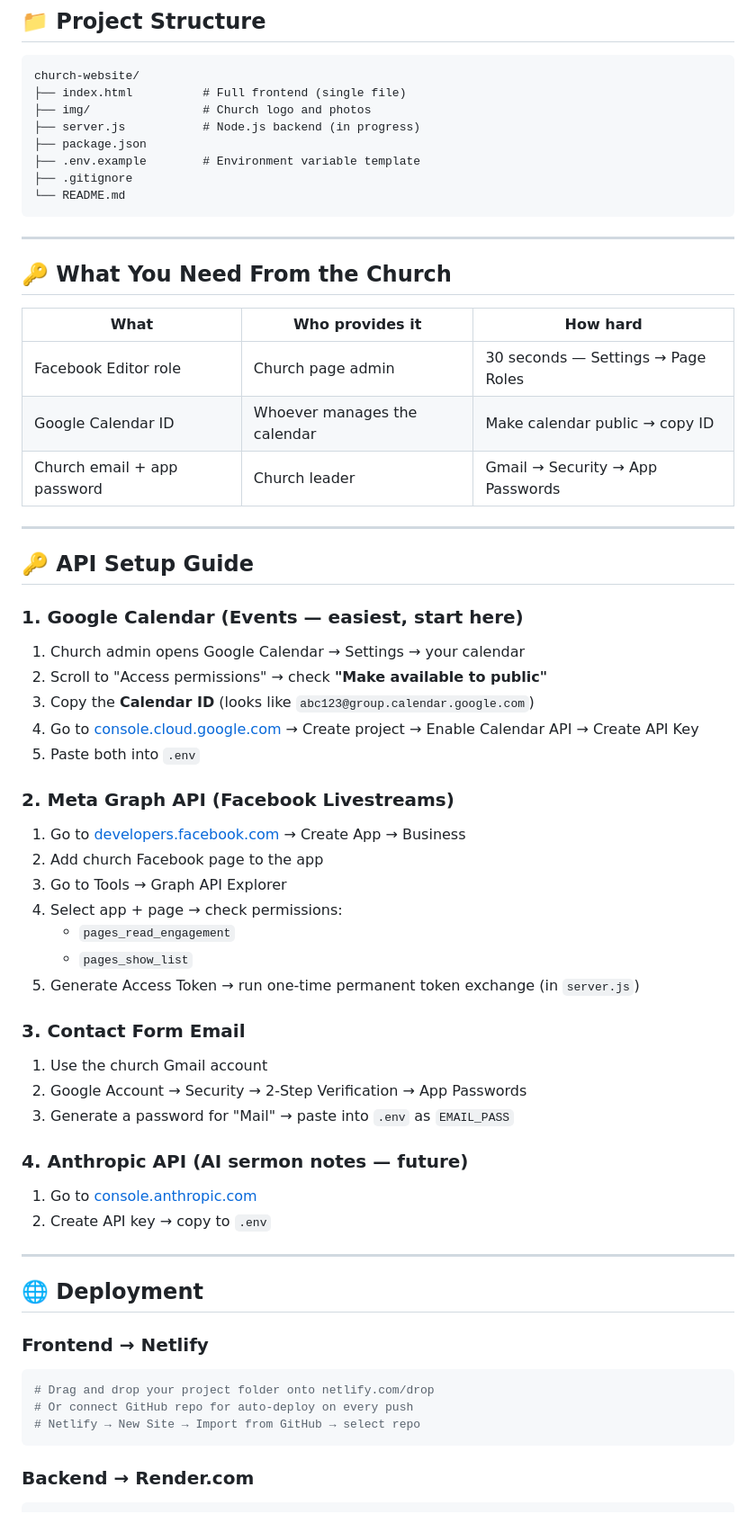
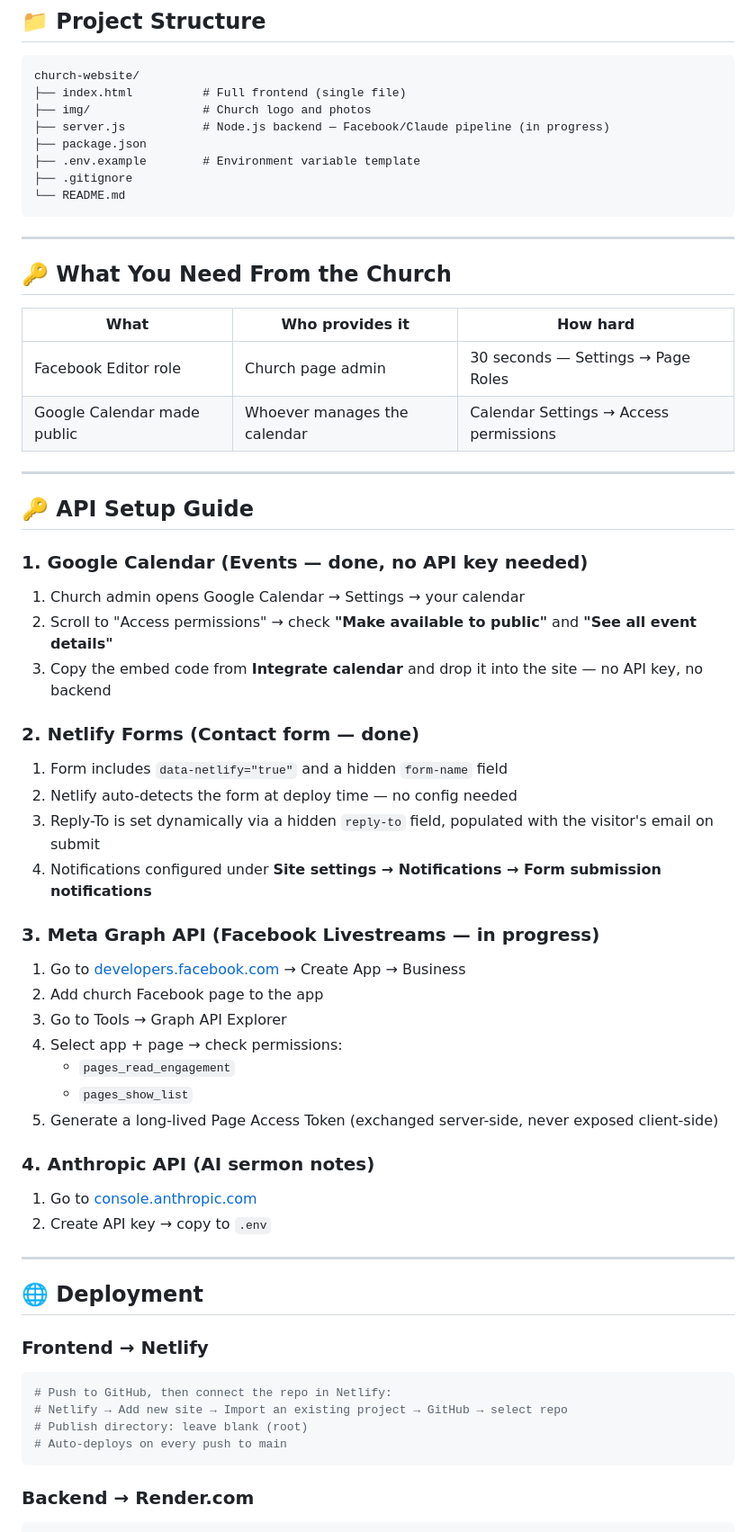
Before and after one commit to kdvasquez/church-website, a Markdown page: README.md, the part around one of its changes. Shown at 90% size. Drawn GitHub-style.

````diff
--- a/README.md
+++ b/README.md
@@ -181,7 +172,7 @@ node server.js
 church-website/
 ├── index.html          # Full frontend (single file)
 ├── img/                # Church logo and photos
-├── server.js           # Node.js backend (in progress)
+├── server.js           # Node.js backend — Facebook/Claude pipeline (in progress)
 ├── package.json
 ├── .env.example        # Environment variable template
 ├── .gitignore
@@ -195,35 +186,33 @@ church-website/
 | What | Who provides it | How hard |
 |---|---|---|
 | Facebook Editor role | Church page admin | 30 seconds — Settings → Page Roles |
-| Google Calendar ID | Whoever manages the calendar | Make calendar public → copy ID |
-| Church email + app password | Church leader | Gmail → Security → App Passwords |
+| Google Calendar made public | Whoever manages the calendar | Calendar Settings → Access permissions |
 
 ---
 
 ## 🔑 API Setup Guide
 
-### 1. Google Calendar (Events — easiest, start here)
+### 1. Google Calendar (Events — done, no API key needed)
 1. Church admin opens Google Calendar → Settings → your calendar
-2. Scroll to "Access permissions" → check **"Make available to public"**
-3. Copy the **Calendar ID** (looks like `abc123@group.calendar.google.com`)
-4. Go to [console.cloud.google.com](https://console.cloud.google.com) → Create project → Enable Calendar API → Create API Key
-5. Paste both into `.env`
+2. Scroll to "Access permissions" → check **"Make available to public"** and **"See all event details"**
+3. Copy the embed code from **Integrate calendar** and drop it into the site — no API key, no backend
 
-### 2. Meta Graph API (Facebook Livestreams)
+### 2. Netlify Forms (Contact form — done)
+1. Form includes `data-netlify="true"` and a hidden `form-name` field
+2. Netlify auto-detects the form at deploy time — no config needed
+3. Reply-To is set dynamically via a hidden `reply-to` field, populated with the visitor's email on submit
+4. Notifications configured under **Site settings → Notifications → Form submission notifications**
+
+### 3. Meta Graph API (Facebook Livestreams — in progress)
 1. Go to [developers.facebook.com](https://developers.facebook.com) → Create App → Business
 2. Add church Facebook page to the app
 3. Go to Tools → Graph API Explorer
 4. Select app + page → check permissions:
    - `pages_read_engagement`
    - `pages_show_list`
-5. Generate Access Token → run one-time permanent token exchange (in `server.js`)
+5. Generate a long-lived Page Access Token (exchanged server-side, never exposed client-side)
 
-### 3. Contact Form Email
-1. Use the church Gmail account
-2. Google Account → Security → 2-Step Verification → App Passwords
-3. Generate a password for "Mail" → paste into `.env` as `EMAIL_PASS`
-
-### 4. Anthropic API (AI sermon notes — future)
+### 4. Anthropic API (AI sermon notes)
 1. Go to [console.anthropic.com](https://console.anthropic.com)
 2. Create API key → copy to `.env`
 
@@ -233,9 +222,10 @@ church-website/
 
 ### Frontend → Netlify
 ```bash
-# Drag and drop your project folder onto netlify.com/drop
-# Or connect GitHub repo for auto-deploy on every push
-# Netlify → New Site → Import from GitHub → select repo
+# Push to GitHub, then connect the repo in Netlify:
+# Netlify → Add new site → Import an existing project → GitHub → select repo
+# Publish directory: leave blank (root)
+# Auto-deploys on every push to main
 ```
 
 ### Backend → Render.com
````
Also changed, not shown: other parts of README.md (+27 -36 lines).
